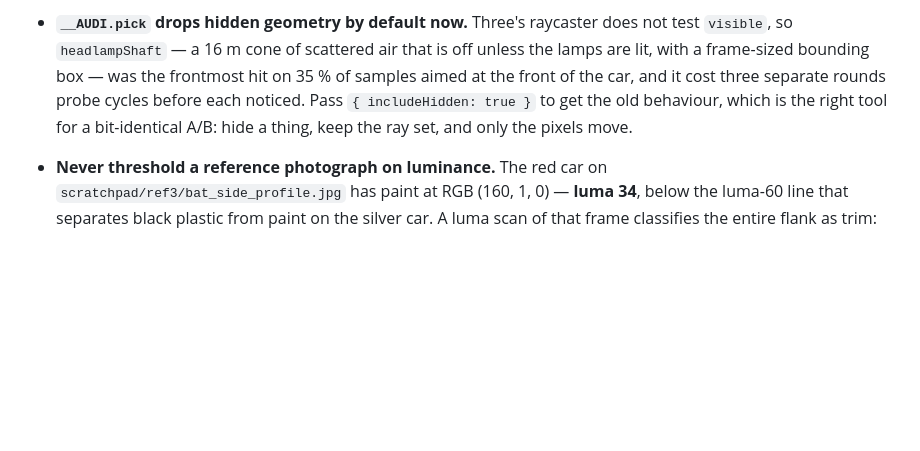
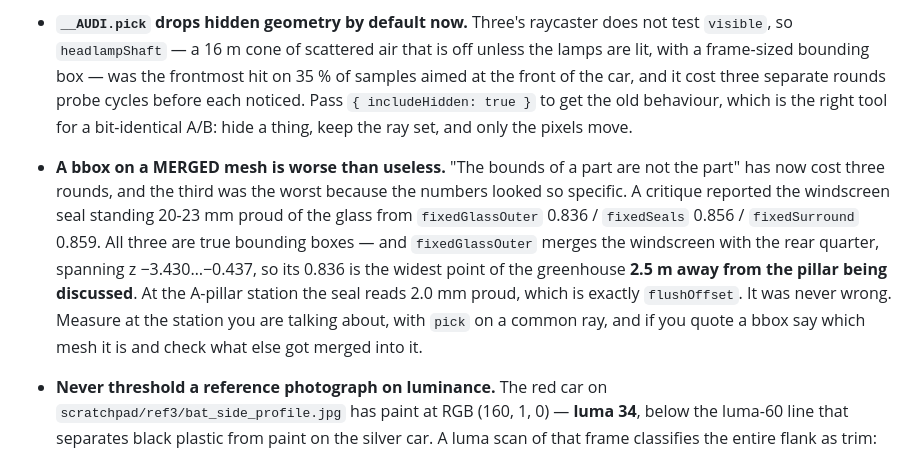
Before and after one commit to EugeneYip/5000, a Markdown page: docs/WORKSTREAM.md, the part around the change. GitHub-like rendering; blank space fills up the shorter version.

```diff
--- a/docs/WORKSTREAM.md
+++ b/docs/WORKSTREAM.md
@@ -162,6 +162,18 @@ every stream running at once, not per-stream. Two streams both wrote
   `{ includeHidden: true }` to get the old behaviour, which is the right tool
   for a bit-identical A/B: hide a thing, keep the ray set, and only the pixels
   move.
+- **A bbox on a MERGED mesh is worse than useless.** "The bounds of a part
+  are not the part" has now cost three rounds, and the third was the worst
+  because the numbers looked so specific. A critique reported the windscreen
+  seal standing 20-23 mm proud of the glass from `fixedGlassOuter` 0.836 /
+  `fixedSeals` 0.856 / `fixedSurround` 0.859. All three are true bounding
+  boxes — and `fixedGlassOuter` merges the windscreen with the rear quarter,
+  spanning z −3.430…−0.437, so its 0.836 is the widest point of the
+  greenhouse **2.5 m away from the pillar being discussed**. At the A-pillar
+  station the seal reads 2.0 mm proud, which is exactly `flushOffset`. It was
+  never wrong. Measure at the station you are talking about, with `pick` on a
+  common ray, and if you quote a bbox say which mesh it is and check what else
+  got merged into it.
 - **Never threshold a reference photograph on luminance.** The red car on
   `scratchpad/ref3/bat_side_profile.jpg` has paint at RGB (160, 1, 0) —
   **luma 34**, below the luma-60 line that separates black plastic from paint
```
Also changed, not shown: docs/CRITIQUE-4.md (+61 -2 lines).
